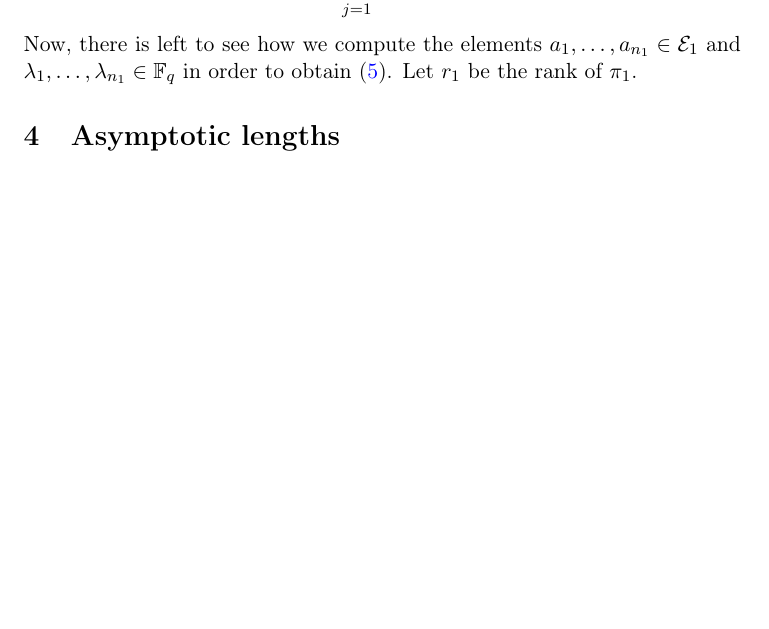
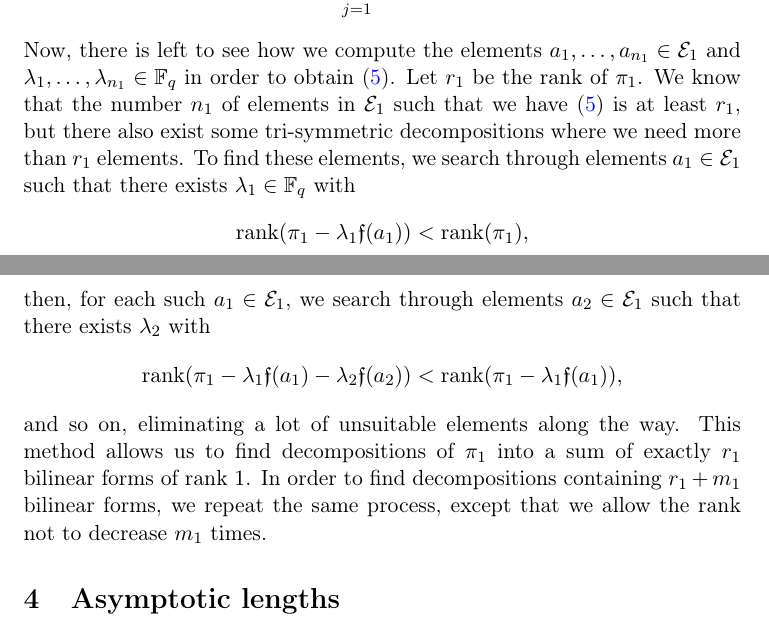
Before and after one commit to erou/tri-sym, a LaTeX paper (latex/tri-sym.tex): part of page 4 of 12 before the commit and two parts of pages 4 and 5 of 13 after it, the two joined at a grey line, cut so that both start at the same text, the shorter picture padded with empty space. Compiled offline with pdfLaTeX.

Commit message:
end of the description of the algo with words

```diff
--- a/latex/tri-sym.tex
+++ b/latex/tri-sym.tex
@@ -209,7 +209,23 @@ the end, we obtain $n$ elements $a_1, \dots, a_n\in \E$ and $\lambda_1, \dots,
 \]
 Now, there is left to see how we compute the elements $a_1, \dots,
 a_{n_1}\in\E_1$ and $\lambda_1, \dots, \lambda_{n_1}\in\mathbb{F}_q$ in order to
-obtain~\eqref{eq:pi1}. Let $r_1$ be the rank of $\pi_1$.
+obtain~\eqref{eq:pi1}. Let $r_1$ be the rank of $\pi_1$. We know that the number
+$n_1$ of elements in $\E_1$ such that we have~\eqref{eq:pi1} is at least $r_1$,
+but there also exist some tri-symmetric decompositions where we need more than $r_1$
+elements. To find these elements, we search through elements $a_1\in\E_1$ such that
+there exists $\lambda_1\in\mathbb{F}_q$ with
+\[
+  \rank(\pi_1-\lambda_1\f(a_1))<\rank(\pi_1),
+\]
+then, for each such $a_1\in\E_1$, we search through elements $a_2\in\E_1$ such that there exists $\lambda_2$
+with
+\[
+  \rank(\pi_1-\lambda_1\f(a_1)-\lambda_2\f(a_2))<\rank(\pi_1-\lambda_1\f(a_1)),
+\]
+and so on, eliminating a lot of unsuitable elements along the way. This method
+allows us to find decompositions of $\pi_1$ into a sum of exactly $r_1$ bilinear forms of
+rank $1$. In order to find decompositions containing $r_1+m_1$ bilinear forms, we
+repeat the same process, except that we allow the rank not to decrease $m_1$ times.
 
 \section{Asymptotic lengths}
 \label{sec:asymptotic}
```
